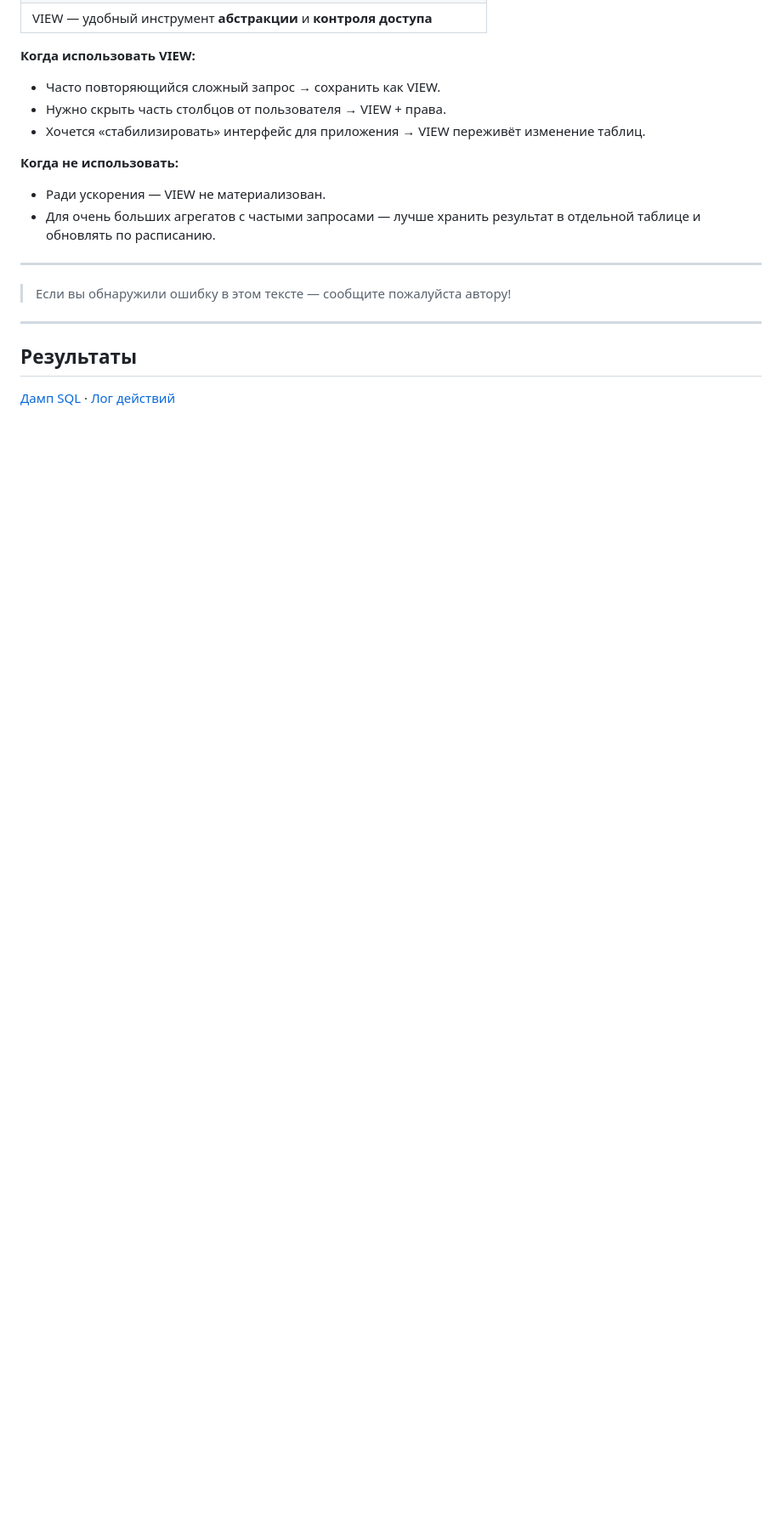
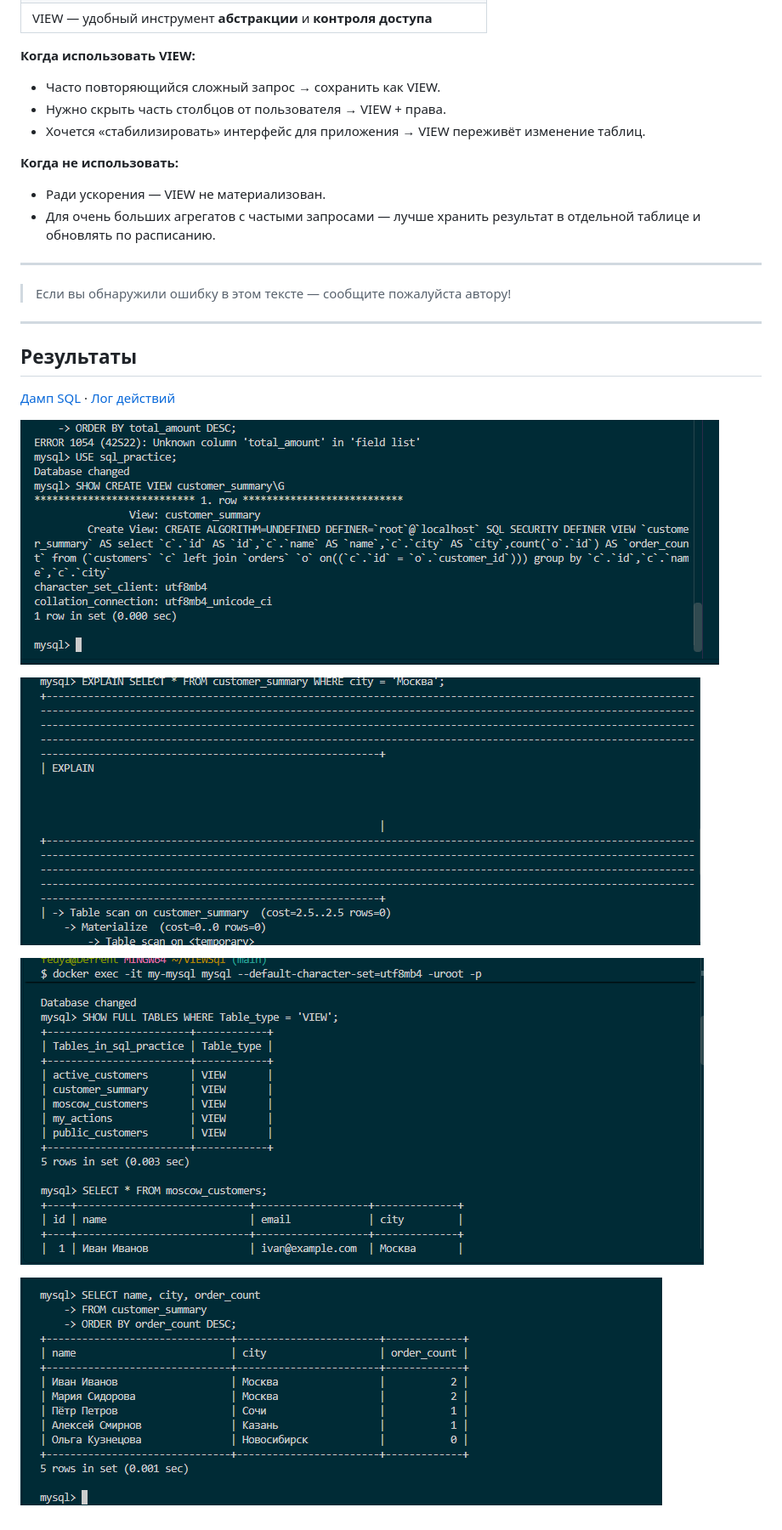
Before and after one commit to DFVladislav/VIEWSql, a Markdown page: README.md, the part around the change. Shown at 85% size. Rendered like a GitHub page; pictures changed too: screenshots/05-customer-summary-definition.png (added), screenshots/06-explain-customer-summary.png (added), screenshots/07-list-views-moscow-customers.png (added); blank space fills up the shorter version.

```diff
--- a/README.md
+++ b/README.md
@@ -677,3 +677,11 @@ DELETE FROM customers WHERE email = 'test@example.com';
 ## Результаты
 
 [Дамп SQL](dump.sql) · [Лог действий](my_actions.log)
+
+![Определение представления customer_summary](screenshots/05-customer-summary-definition.png)
+
+![План выполнения запроса к customer_summary](screenshots/06-explain-customer-summary.png)
+
+![Список представлений и выборка из moscow_customers](screenshots/07-list-views-moscow-customers.png)
+
+![Сводка клиентов по количеству заказов](screenshots/08-customer-summary-order-count.png)
```
